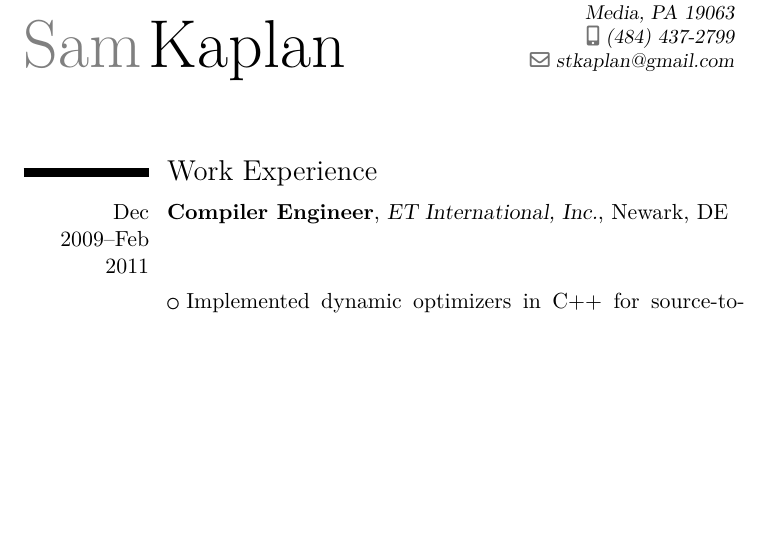
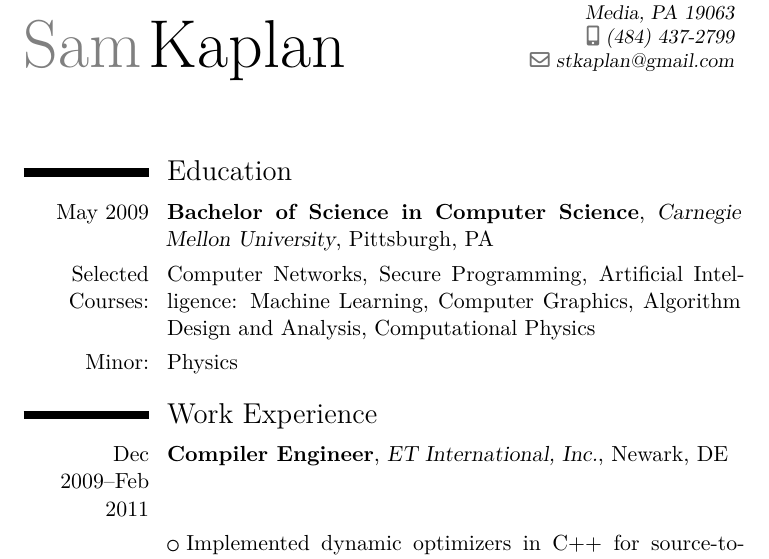
Before and after one commit to stkaplan/resume, a LaTeX CV (resume.tex): part of page 1 of 2, cut so that both start at the same text, the shorter picture padded with empty space. Compiled offline with XeLaTeX; a LaTeX package or settings file that is missing is left out.

Commit message:
Add education section

```diff
--- a/resume.tex
+++ b/resume.tex
@@ -12,9 +12,14 @@
 
 \nopagenumbers{}
 
-
 \begin{document}
 \maketitle
+
+
+\section{Education}
+\cventry{May 2009}{Bachelor of Science in Computer Science}{Carnegie Mellon University}{Pittsburgh, PA}{}{}
+\cvline{Selected Courses:}{Computer Networks, Secure Programming, Artificial Intelligence: Machine Learning, Computer Graphics, Algorithm Design and Analysis, Computational Physics}
+\cvline{Minor:}{Physics}
 
 \section{Work Experience}
 
```
